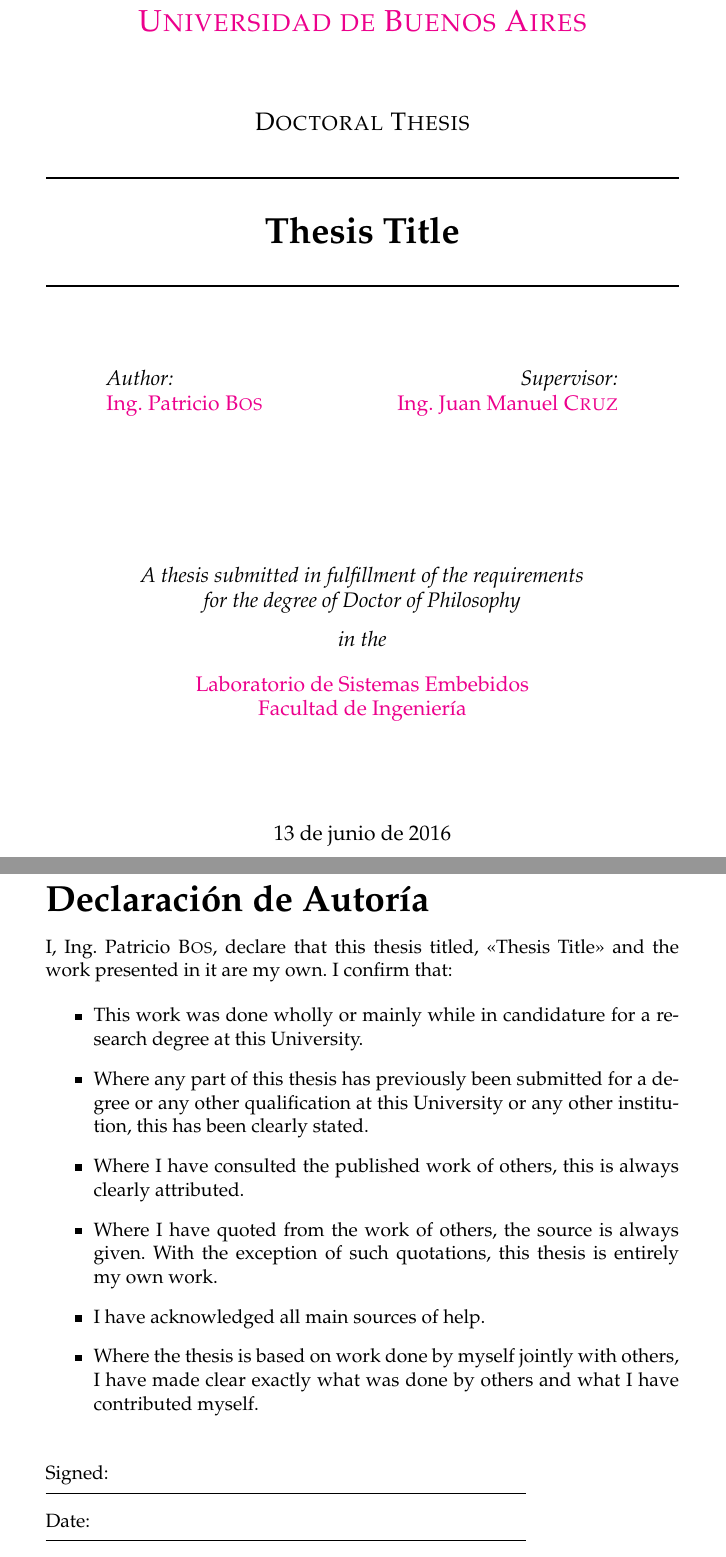
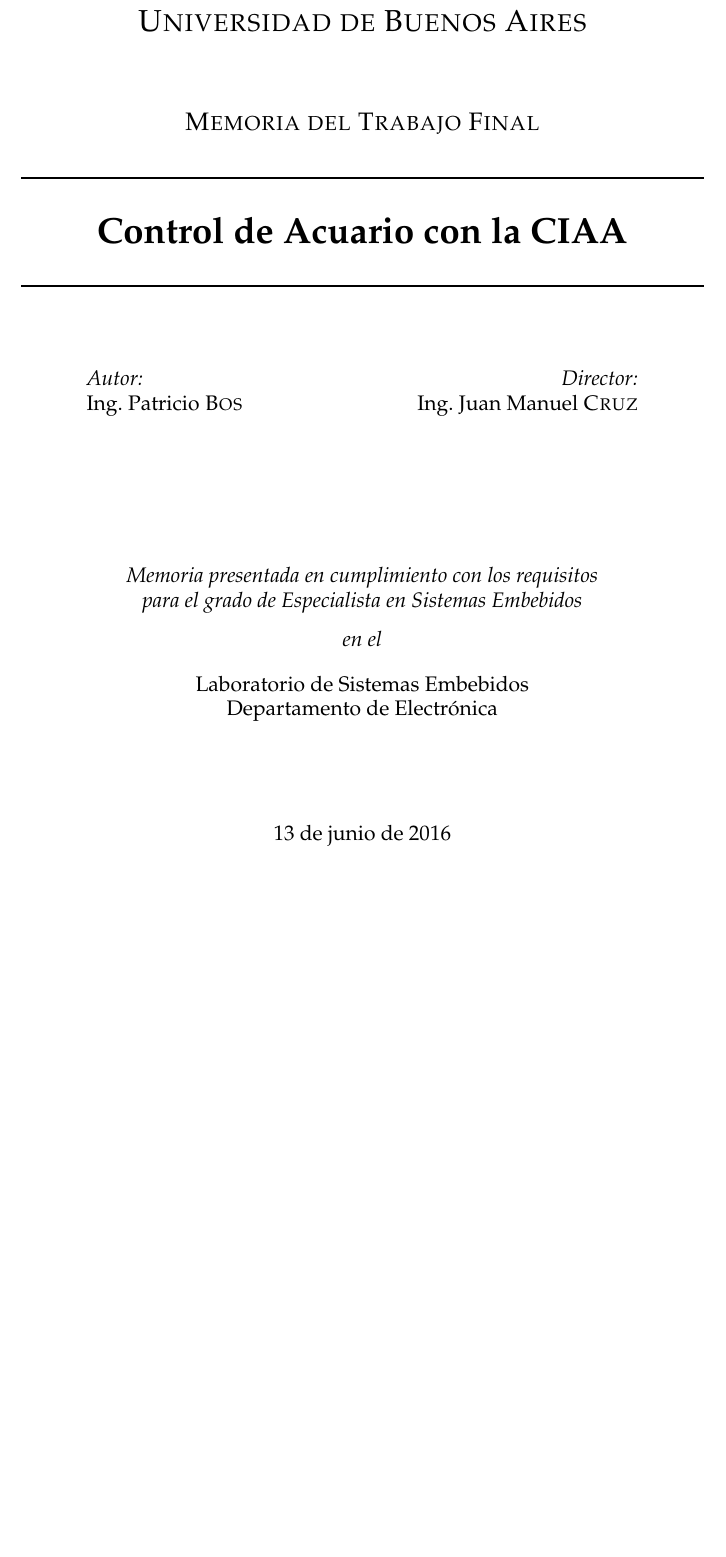
Before and after one commit to Juanvmont/TesisCESE, a LaTeX thesis (main.tex): two parts of pages 1 and 3 of 33 before the commit and part of page 1 of 29 after it, the two joined at a grey line, cut so that both start at the same text, the shorter picture padded with empty space. Compiled offline with pdfLaTeX.

Commit message:
Paso a español todos los campos.  Saco secciones del frontmatter que no quiero

```diff
--- a/main.tex
+++ b/main.tex
@@ -57,8 +57,8 @@
 
 \geometry{
 	paper=a4paper, % Change to letterpaper for US letter
-	inner=2.5cm, % Inner margin
-	outer=3.8cm, % Outer margin
+	inner=2cm, % Inner margin
+	outer=3.3cm, % Outer margin
 	bindingoffset=2cm, % Binding offset
 	top=1.5cm, % Top margin
 	bottom=1.5cm, % Bottom margin
@@ -69,16 +69,10 @@
 %	THESIS INFORMATION
 %----------------------------------------------------------------------------------------
 
-\thesistitle{Thesis Title} % Your thesis title, this is used in the title and abstract, print it elsewhere with \ttitle
+\thesistitle{Control de Acuario con la CIAA} % Your thesis title, this is used in the title and abstract, print it elsewhere with \ttitle
 \supervisor{Ing. Juan Manuel \textsc{Cruz}} % Your supervisor's name, this is used in the title page, print it elsewhere with \supname
 \examiner{} % Your examiner's name, this is not currently used anywhere in the template, print it elsewhere with \examname
-\degree{Doctor of Philosophy} % Your degree name, this is used in the title page and abstract, print it elsewhere with \degreename
+\degree{Especialista en Sistemas Embebidos} % Your degree name, this is used in the title page and abstract, print it elsewhere with \degreename
 \author{Ing. Patricio \textsc{Bos}} % Your name, this is used in the title page and abstract, print it elsewhere with \authorname
 \addresses{} % Your address, this is not currently used anywhere in the template, print it elsewhere with \addressname
 
-\subject{Biological Sciences} % Your subject area, this is not currently used anywhere in the template, print it elsewhere with \subjectname
-\keywords{} % Keywords for your thesis, this is not currently used anywhere in the template, print it elsewhere with \keywordnames
-\university{\href{http://www.university.com}{Universidad de Buenos Aires}} % Your university's name and URL, this is used in the title page and abstract, print it elsewhere with \univname
-\department{\href{http://department.university.com}{Facultad de Ingeniería}} % Your department's name and URL, this is used in the title page and abstract, print it elsewhere with \deptname
-\group{\href{http://researchgroup.university.com}{Laboratorio de Sistemas Embebidos}} % Your research group's name and URL, this is used in the title page, print it elsewhere with \groupname
-\faculty{\href{http://faculty.university.com}{Facultad de Ingeniería}} % Your faculty's name and URL, this is used in the title page and abstract, print it elsewhere with \facname
@@ -85,3 +82,6 @@
+\department{Departamento de Electrónica} % Your department's name and URL, this is used in the title page and abstract, print it elsewhere with \deptname
+\group{{Laboratorio de Sistemas Embebidos}} % Your research group's name and URL, this is used in the title page, print it elsewhere with \groupname
+\faculty{{Facultad de Ingeniería}} % Your faculty's name and URL, this is used in the title page and abstract, print it elsewhere with \facname
 
 \hypersetup{pdftitle=\ttitle} % Set the PDF's title to your title
 \hypersetup{pdfauthor=\authorname} % Set the PDF's author to your name
@@ -91,6 +91,7 @@
 \newcaptionname{spanish}{\acknowledgementname}{Agradecimientos}
 \newcaptionname{spanish}{\authorshipname}{Declaración de Autoría}
 \newcaptionname{spanish}{\abbrevname}{Glosario}
+\newcaptionname{spanish}{\byname}{por}
 
 \begin{document}
 
@@ -106,7 +107,7 @@
 \begin{center}
 
 {\scshape\LARGE \univname\par}\vspace{1.5cm} % University name
-\textsc{\Large Doctoral Thesis}\\[0.5cm] % Thesis type
+\textsc{\Large Memoria del Trabajo Final}\\[0.5cm] % Thesis type
 
 \HRule \\[0.4cm] % Horizontal line
 {\huge \bfseries \ttitle\par}\vspace{0.4cm} % Thesis title
@@ -114,19 +115,19 @@
 
 \begin{minipage}[t]{0.4\textwidth}
 \begin{flushleft} \large
-\emph{Author:}\\
-\href{http://www.johnsmith.com}{\authorname} % Author name - remove the \href bracket to remove the link
+\emph{Autor:}\\
+{\authorname} % Author name - remove the \href bracket to remove the link
 \end{flushleft}
 \end{minipage}
 \begin{minipage}[t]{0.4\textwidth}
 \begin{flushright} \large
-\emph{Supervisor:} \\
-\href{http://www.jamessmith.com}{\supname} % Supervisor name - remove the \href bracket to remove the link
+\emph{Director:} \\
+{\supname} % Supervisor name - remove the \href bracket to remove the link
 \end{flushright}
 \end{minipage}\\[3cm]
 
-\large \textit{A thesis submitted in fulfillment of the requirements\\ for the degree of \degreename}\\[0.3cm] % University requirement text
-\textit{in the}\\[0.4cm]
+\large \textit{Memoria presentada en cumplimiento con los requisitos\\ para el grado de \degreename}\\[0.3cm] % University requirement text
+\textit{en el}\\[0.4cm]
 \groupname\\\deptname\\[2cm] % Research group name and department name
 
 {\large \today}\\[4cm] % Date
@@ -140,23 +141,3 @@
 %	DECLARATION PAGE
 %----------------------------------------------------------------------------------------
 
-\begin{declaration}
-\addchaptertocentry{\authorshipname}
-
-\noindent I, \authorname, declare that this thesis titled, \enquote{\ttitle} and the work presented in it are my own. I confirm that:
-
-\begin{itemize}
-\item This work was done wholly or mainly while in candidature for a research degree at this University.
-\item Where any part of this thesis has previously been submitted for a degree or any other qualification at this University or any other institution, this has been clearly stated.
-\item Where I have consulted the published work of others, this is always clearly attributed.
-\item Where I have quoted from the work of others, the source is always given. With the exception of such quotations, this thesis is entirely my own work.
-\item I have acknowledged all main sources of help.
-\item Where the thesis is based on work done by myself jointly with others, I have made clear exactly what was done by others and what I have contributed myself.\\
-\end{itemize}
-
-\noindent Signed:\\
-\rule[0.5em]{25em}{0.5pt} % This prints a line for the signature
-
-\noindent Date:\\
-\rule[0.5em]{25em}{0.5pt} % This prints a line to write the date
-\end{declaration}
```
Also changed, not shown: main.pdf, main.tex (37 more changed lines).
